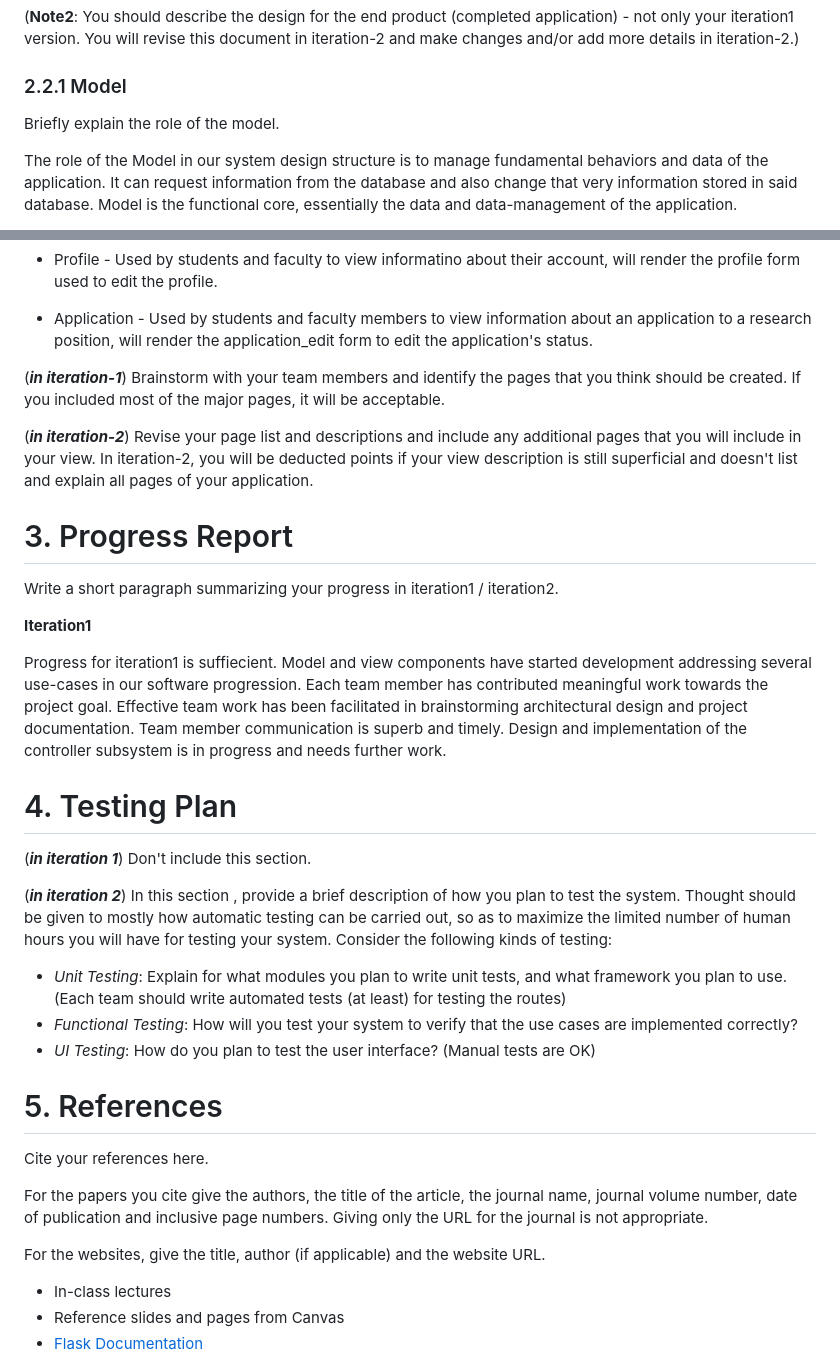
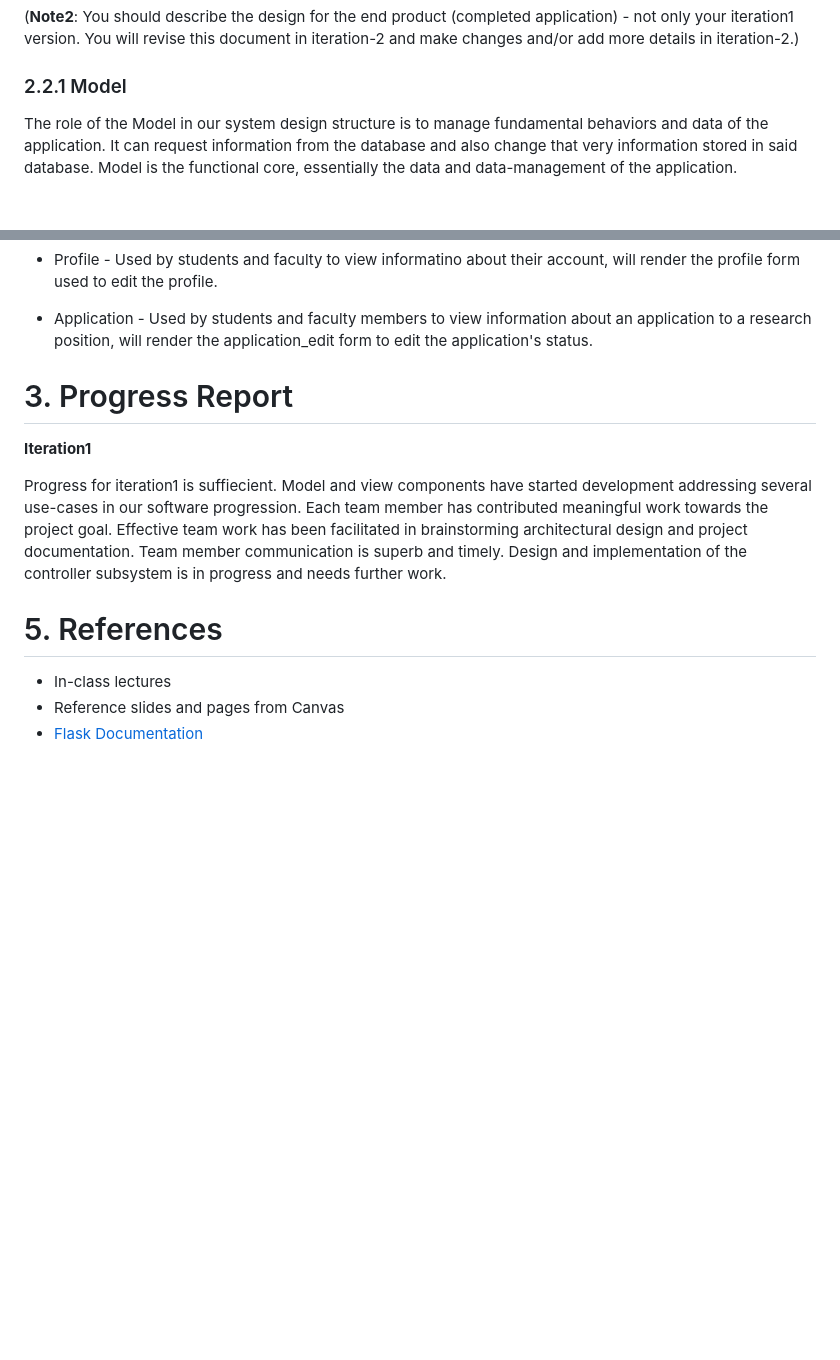
Before and after one commit to WSU-CptS-322-Fall-2023/termproject-cougcoders, a Markdown page: documents/DesignDocument.md, 2 parts joined by grey strips. Drawn GitHub-style; blank space fills up the shorter version.

```diff
--- a/documents/DesignDocument.md
+++ b/documents/DesignDocument.md
@@ -85,7 +82,6 @@ In this section:
 
 ### 2.2.1 Model
 
-Briefly explain the role of the model.
 
 The role of the Model in our system design structure is to manage fundamental behaviors and data of the application. It can request information from the database and also change that very information stored in said database. Model is the functional core, essentially the data and data-management of the application.
 
@@ -219,37 +213,32 @@ Provide a list of the page templates you plan to create (or you already created)
 
 * Application - Used by students and faculty members to view information about an application to a research position, will render the application_edit form to edit the application's status.
 
-(***in iteration-1***) Brainstorm with your team members and identify the pages that you think should be created.  If you included most of the major pages, it will be acceptable.
 
-(***in iteration-2***) Revise your page list and descriptions and include any additional pages that you will include in your view.  In iteration-2, you will be deducted points if your view description is still superficial and doesn't list and explain all pages of your application.
+<!-- (***in iteration-2***) Revise your page list and descriptions and include any additional pages that you will include in your view.  In iteration-2, you will be deducted points if your view description is still superficial and doesn't list and explain all pages of your application. -->
 
 
 # 3. Progress Report
-
-Write a short paragraph summarizing your progress in iteration1 / iteration2.
 
 **Iteration1**
 
 Progress for iteration1 is suffiecient. Model and view components have started development addressing several use-cases in our software progression. Each team member has contributed meaningful work towards the project goal. Effective team work has been facilitated in brainstorming architectural design and project documentation. Team member communication is superb and timely. Design and implementation of the controller subsystem is in progress and needs further work.
 
-# 4. Testing Plan
+<!-- **Iteration2**
+Write a short paragraph summarizing your progress in iteration2. -->
 
-(***in iteration 1***)
+<!--
+# 4. Testing Plan -->
+
+<!-- (***in iteration 1***)
 Don't include this section.
 
 (***in iteration 2***)
 In this section , provide a brief description of how you plan to test the system. Thought should be given to  mostly how automatic testing can be carried out, so as to maximize the limited number of human hours you will have for testing your system. Consider the following kinds of testing:
   * *Unit Testing*: Explain for what modules you plan to write unit tests, and what framework you plan to use.  (Each team should write automated tests (at least) for testing the routes)
   * *Functional Testing*: How will you test your system to verify that the use cases are implemented correctly?
-  * *UI Testing*: How do you plan to test the user interface?  (Manual tests are OK)
+  * *UI Testing*: How do you plan to test the user interface?  (Manual tests are OK) -->
 
 # 5. References
-
-Cite your references here.
-
-For the papers you cite give the authors, the title of the article, the journal name, journal volume number, date of publication and inclusive page numbers. Giving only the URL for the journal is not appropriate.
-
-For the websites, give the title, author (if applicable) and the website URL.
 
 - In-class lectures
 - Reference slides and pages from Canvas
```
Also changed, not shown: other parts of documents/DesignDocument.md (+11 -16 lines).
